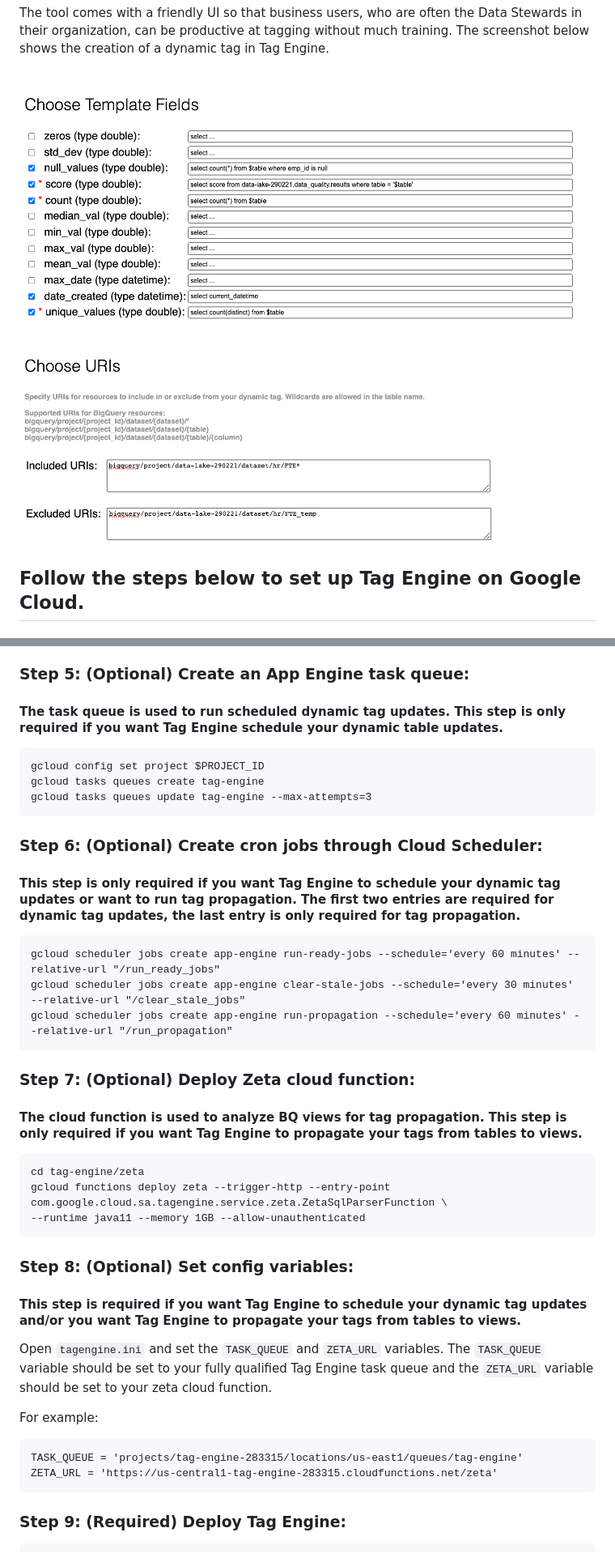
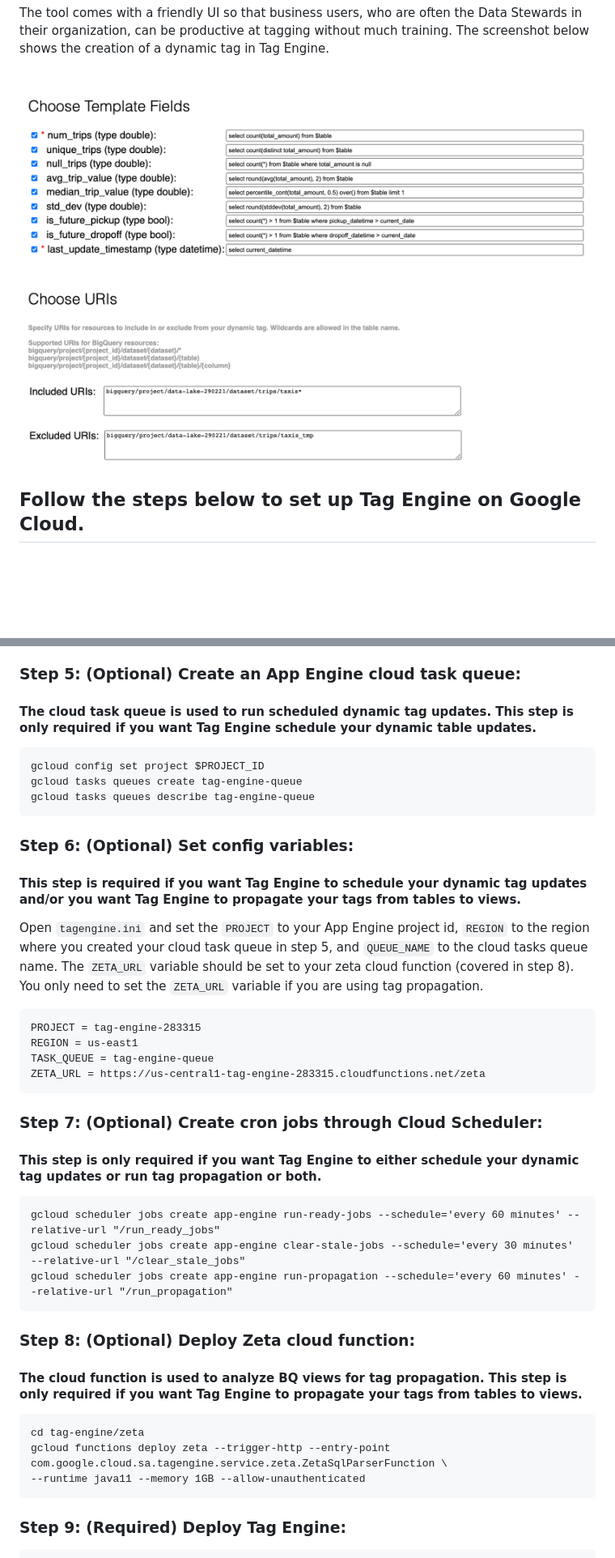
Before and after one commit to GoogleCloudPlatform/datacatalog-tag-engine, a Markdown page: README.md, 2 parts joined by grey strips. Shown: that part at 81% size. Rendered like a GitHub page; pictures changed too: static/screenshot.png; blank space fills up the shorter version.

Commit message:
update documentation on cloud task queue

````diff
--- a/README.md
+++ b/README.md
@@ -38,39 +38,40 @@ python create_indexes.py $PROJECT_ID
 6. Repeat steps 2-5 for each project you would like Tag Engine to be able to access for tagging.
 
 
-### Step 5: (Optional) Create an App Engine task queue:
-#### The task queue is used to run scheduled dynamic tag updates. This step is only required if you want Tag Engine schedule your dynamic table updates.
+### Step 5: (Optional) Create an App Engine cloud task queue:
+#### The cloud task queue is used to run scheduled dynamic tag updates. This step is only required if you want Tag Engine schedule your dynamic table updates.
 ```
 gcloud config set project $PROJECT_ID
-gcloud tasks queues create tag-engine
-gcloud tasks queues update tag-engine --max-attempts=3
+gcloud tasks queues create tag-engine-queue
+gcloud tasks queues describe tag-engine-queue
 ```
 
-### Step 6: (Optional) Create cron jobs through Cloud Scheduler:
-#### This step is only required if you want Tag Engine to schedule your dynamic tag updates or want to run tag propagation. The first two entries are required for dynamic tag updates, the last entry is only required for tag propagation.
+### Step 6: (Optional) Set config variables:
+#### This step is required if you want Tag Engine to schedule your dynamic tag updates and/or you want Tag Engine to propagate your tags from tables to views.
+
+Open `tagengine.ini` and set the `PROJECT` to your App Engine project id, `REGION` to the region where you created your cloud task queue in step 5, and `QUEUE_NAME` to the cloud tasks queue name. The `ZETA_URL` variable should be set to your zeta cloud function (covered in step 8). You only need to set the `ZETA_URL` variable if you are using tag propagation.
+
+```
+PROJECT = tag-engine-283315
+REGION = us-east1
+TASK_QUEUE = tag-engine-queue
+ZETA_URL = https://us-central1-tag-engine-283315.cloudfunctions.net/zeta
+```
+
+### Step 7: (Optional) Create cron jobs through Cloud Scheduler:
+#### This step is only required if you want Tag Engine to either schedule your dynamic tag updates or run tag propagation or both.
 ```
 gcloud scheduler jobs create app-engine run-ready-jobs --schedule='every 60 minutes' --relative-url "/run_ready_jobs"
 gcloud scheduler jobs create app-engine clear-stale-jobs --schedule='every 30 minutes' --relative-url "/clear_stale_jobs"
 gcloud scheduler jobs create app-engine run-propagation --schedule='every 60 minutes' --relative-url "/run_propagation"
 ```
 
-### Step 7: (Optional) Deploy Zeta cloud function:
+### Step 8: (Optional) Deploy Zeta cloud function:
 #### The cloud function is used to analyze BQ views for tag propagation.  This step is only required if you want Tag Engine to propagate your tags from tables to views.
 ```
 cd tag-engine/zeta
 gcloud functions deploy zeta --trigger-http --entry-point com.google.cloud.sa.tagengine.service.zeta.ZetaSqlParserFunction \
 --runtime java11 --memory 1GB --allow-unauthenticated
-```
-
-### Step 8: (Optional) Set config variables:
-#### This step is required if you want Tag Engine to schedule your dynamic tag updates and/or you want Tag Engine to propagate your tags from tables to views.
-
-Open `tagengine.ini` and set the `TASK_QUEUE` and `ZETA_URL` variables. The `TASK_QUEUE` variable should be set to your fully qualified Tag Engine task queue and the `ZETA_URL` variable should be set to your zeta cloud function.
-
-For example:
-```
-TASK_QUEUE = 'projects/tag-engine-283315/locations/us-east1/queues/tag-engine'
-ZETA_URL = 'https://us-central1-tag-engine-283315.cloudfunctions.net/zeta'
 ```
 
 ### Step 9: (Required) Deploy Tag Engine:
````
